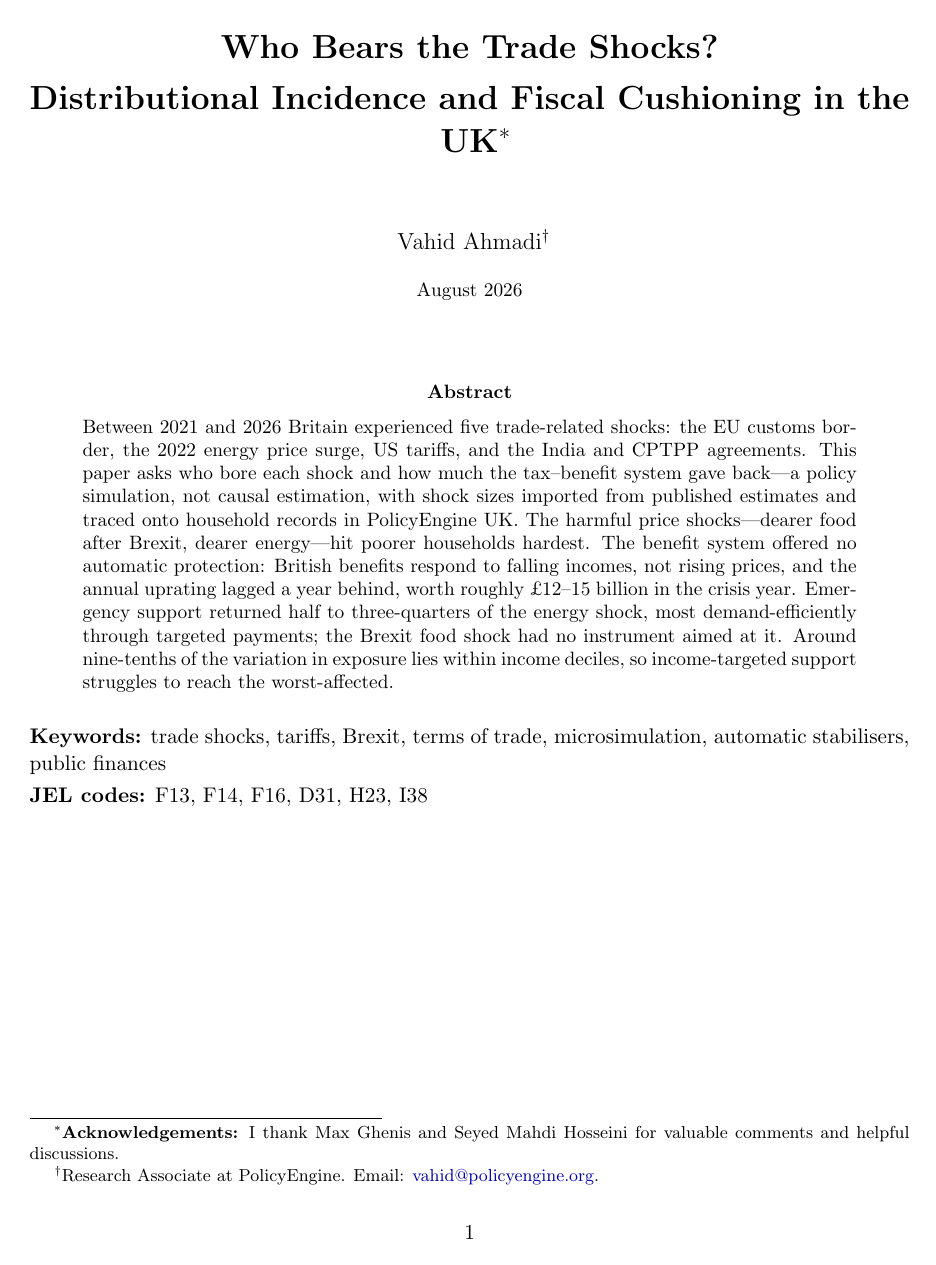
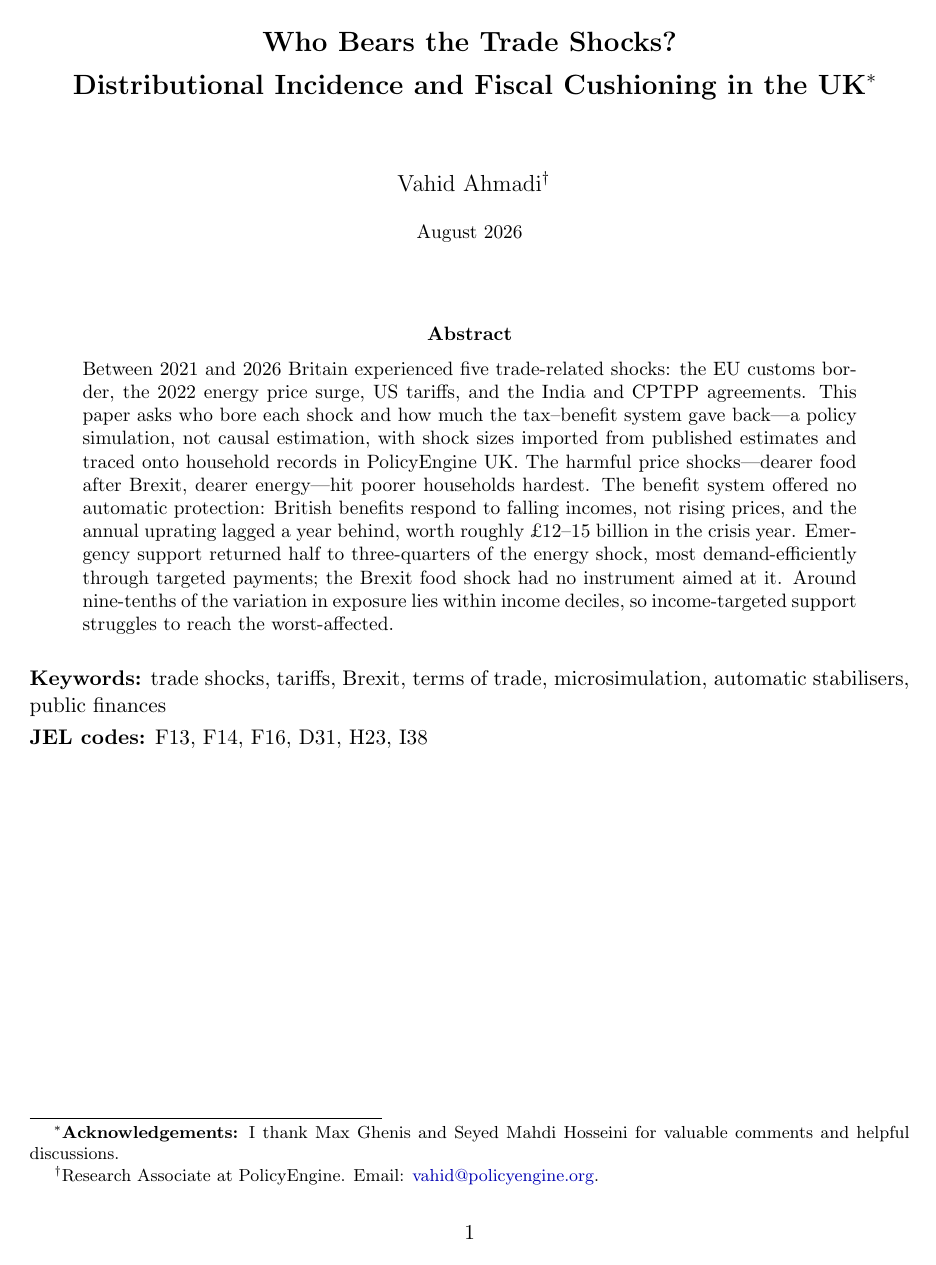
Before and after one commit to PolicyEngine/uk-trade-shock-study, a LaTeX paper (paper_multishock/main.tex): page 1 of 41. Compiled offline with pdfLaTeX.

Commit message:
Title at \Large instead of default size
Co-Authored-By: Claude Fable 5 <noreply@anthropic.com>
Claude-Session: https://claude.ai/code/session_0149AWVAWx8ogPKN3DA7FxTf

```diff
--- a/paper_multishock/main.tex
+++ b/paper_multishock/main.tex
@@ -21,7 +21,7 @@
 \usepackage{natbib}
 \bibliographystyle{apalike}
 
-\title{\bfseries Who Bears the Trade Shocks?\\[0.15cm] Distributional Incidence and Fiscal Cushioning in the UK\thanks{\textbf{Acknowledgements:} I thank Max Ghenis and Seyed Mahdi Hosseini for valuable comments and helpful discussions.}\\[0.7cm]}
+\title{\Large\bfseries Who Bears the Trade Shocks?\\[0.15cm] Distributional Incidence and Fiscal Cushioning in the UK\thanks{\textbf{Acknowledgements:} I thank Max Ghenis and Seyed Mahdi Hosseini for valuable comments and helpful discussions.}\\[0.7cm]}
 \author{Vahid Ahmadi\thanks{Research Associate at PolicyEngine. Email: \href{mailto:vahid@policyengine.org}{vahid@policyengine.org}.}}
 \date{\small August 2026}
 
```
Also changed, not shown: paper_multishock/main.pdf.
